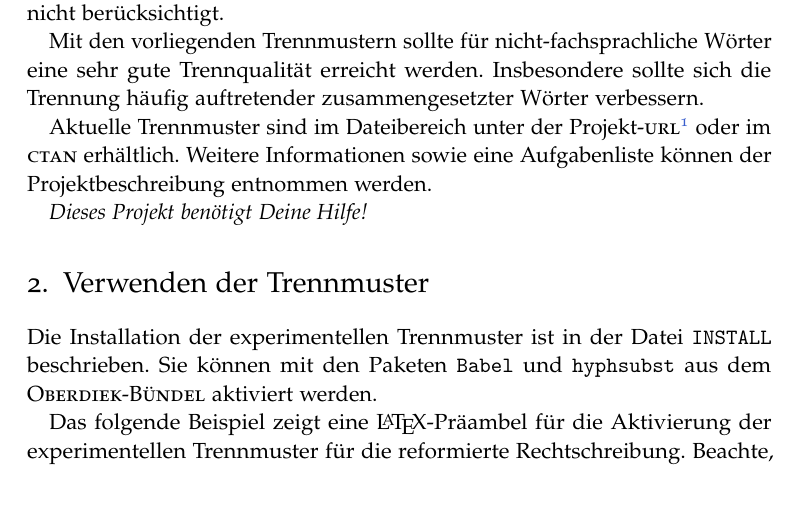
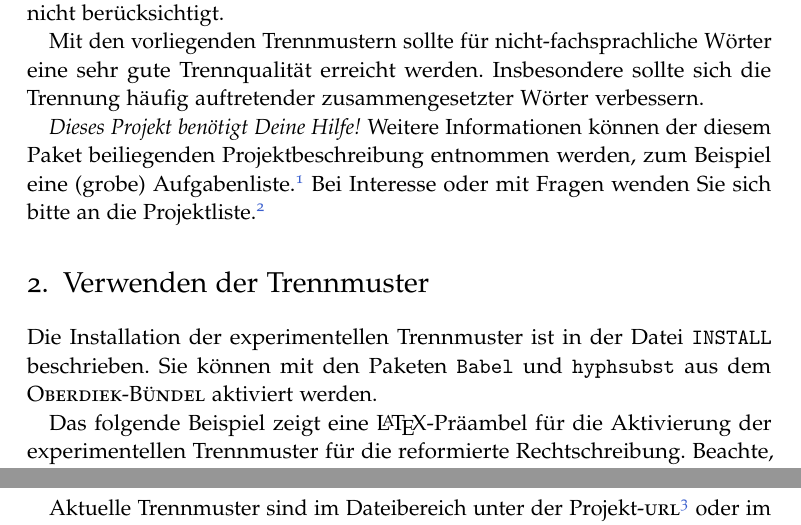
Before and after one commit to hyphenation/languages-german, a LaTeX paper (dehyph-exptl/dehyph-exptl.tex): part of page 3 of 8 before the commit and two parts of pages 3 and 7 of 8 after it, the two joined at a grey line, cut so that both start at the same text, the shorter picture padded with empty space. Compiled offline with pdfLaTeX; the source files are stored in an older character set and shown here as Unicode.

Commit message:
Hilfeaufruf ueberarbeitet.

```diff
--- a/dehyph-exptl/dehyph-exptl.tex
+++ b/dehyph-exptl/dehyph-exptl.tex
@@ -33,6 +33,8 @@
 }
 \lstdefinestyle{LaTeX}{language=[LaTeX]TeX, basicstyle=\ttfamily,
   keywordstyle={}, commentstyle={\itshape}}
+\lstdefinestyle{Text}{language=, basicstyle=\ttfamily,
+  keywordstyle={}, commentstyle={}}
 %%% Literaturverzeichnis mit Sprachunterstützung.
 \usepackage[fixlanguage]{babelbib}
 \bibliographystyle{babalpha}
@@ -180,11 +182,15 @@ Wörter eine sehr gute Trennqualität erreicht werden.  Insbesondere
 sollte sich die Trennung häufig auftretender zusammengesetzter Wörter
 verbessern.
 
-Aktuelle Trennmuster sind im Dateibereich unter der Projekt-\Abk{url}%
+\emph{Dieses Projekt benötigt Deine Hilfe!}  Weitere Informationen
+können der diesem Paket beiliegenden Projektbeschreibung entnommen
+werden, zum Beispiel eine (grobe) Aufgabenliste.%
+\footnote{Diese Liste enthält auch themenferne Punkte, wie den Umzug auf
+  einen neuen Projekthost.  Jede Hilfe ist willkommen!}
+%
+Bei Interesse oder mit Fragen wenden Sie sich bitte an die
+Projektliste.%
 \footnote{\url{http://groups.google.de/group/trennmuster-opensource?hl=de}}
-oder im \Abk{ctan} erhältlich.  Weitere Informationen sowie eine
-Aufgabenliste können der Projektbeschreibung entnommen werden.\newline
-\indent\emph{Dieses Projekt benötigt Deine Hilfe!}
 
 
 \section{Verwenden der Trennmuster}
@@ -441,6 +447,11 @@ können mit Hilfe einer privaten Ausnahmeliste behandelt werden:
 \hyphenation{Tal-entwäs-se-rungs-an-la-ge Kaf-ka-kenner-klub}
 \end{lstlisting}
 
+Aktuelle Trennmuster sind im Dateibereich unter der Projekt-\Abk{url}%
+\footnote{\url{http://groups.google.de/group/trennmuster-opensource?hl=de}}
+%
+oder im \Abk{ctan} erhältlich.
+
 \nobreak
 \noindent\parbox{\linewidth}{%
   \vspace*{\baselineskip}
```
Also changed, not shown: dehyph-exptl/dehyph-exptl.tex (2 more changed lines).
